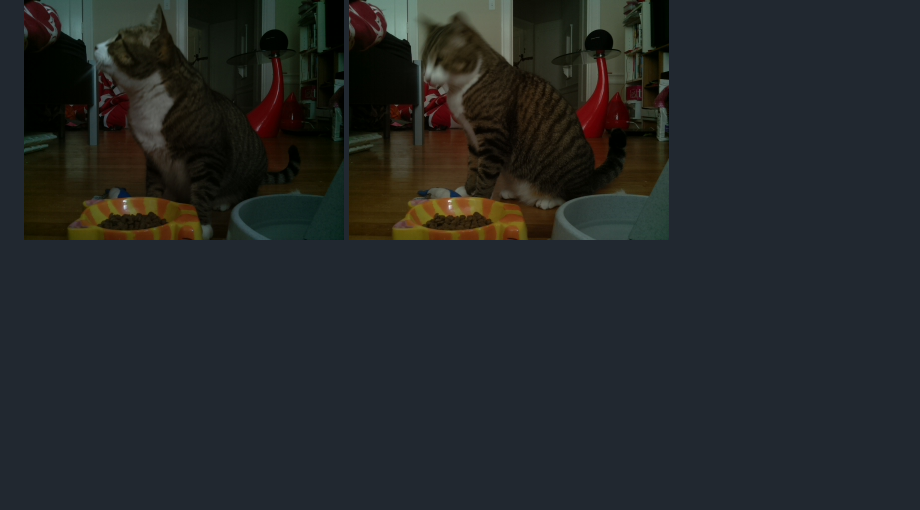
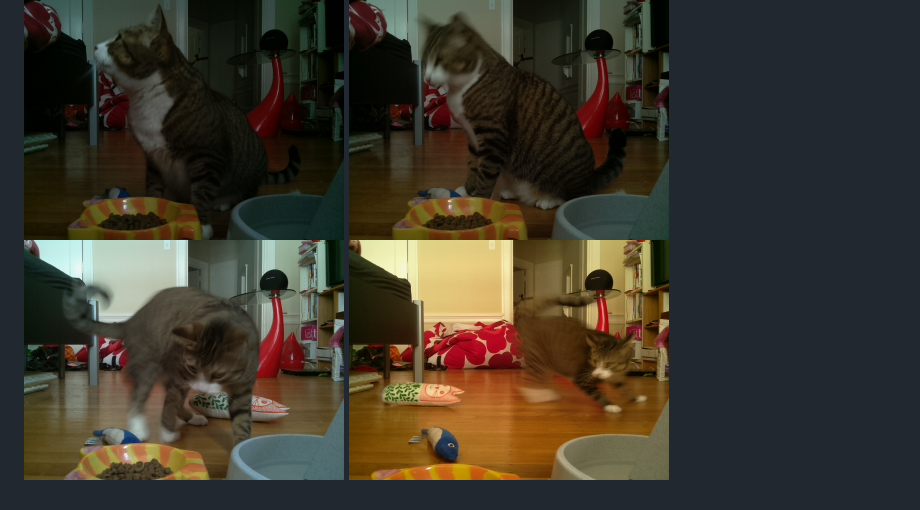
Before and after one commit to girliemac/RPi-KittyCam, a Markdown page: README.md, the part around the change. Rendered like a GitHub page; pictures changed too: photo/image_150.jpg (added), photo/image_166.jpg (added); blank space fills up the shorter version.

Commit message:
Edit README with more failed photos

```diff
--- a/README.md
+++ b/README.md
@@ -201,3 +201,5 @@ Analized photos are deleted from the filesystem to clear up Pi.
 
 ![Jamie undetected](photo/image_14.jpg "Jamie undetected")
 ![Jamie undetected](photo/image_24.jpg "Jamie undetected")
+![Jamie undetected](photo/image_150.jpg "Jamie undetected")
+![Jamie undetected](photo/image_166.jpg "Jamie undetected")
```
Also changed, not shown: photo/image_171.jpg (added).
